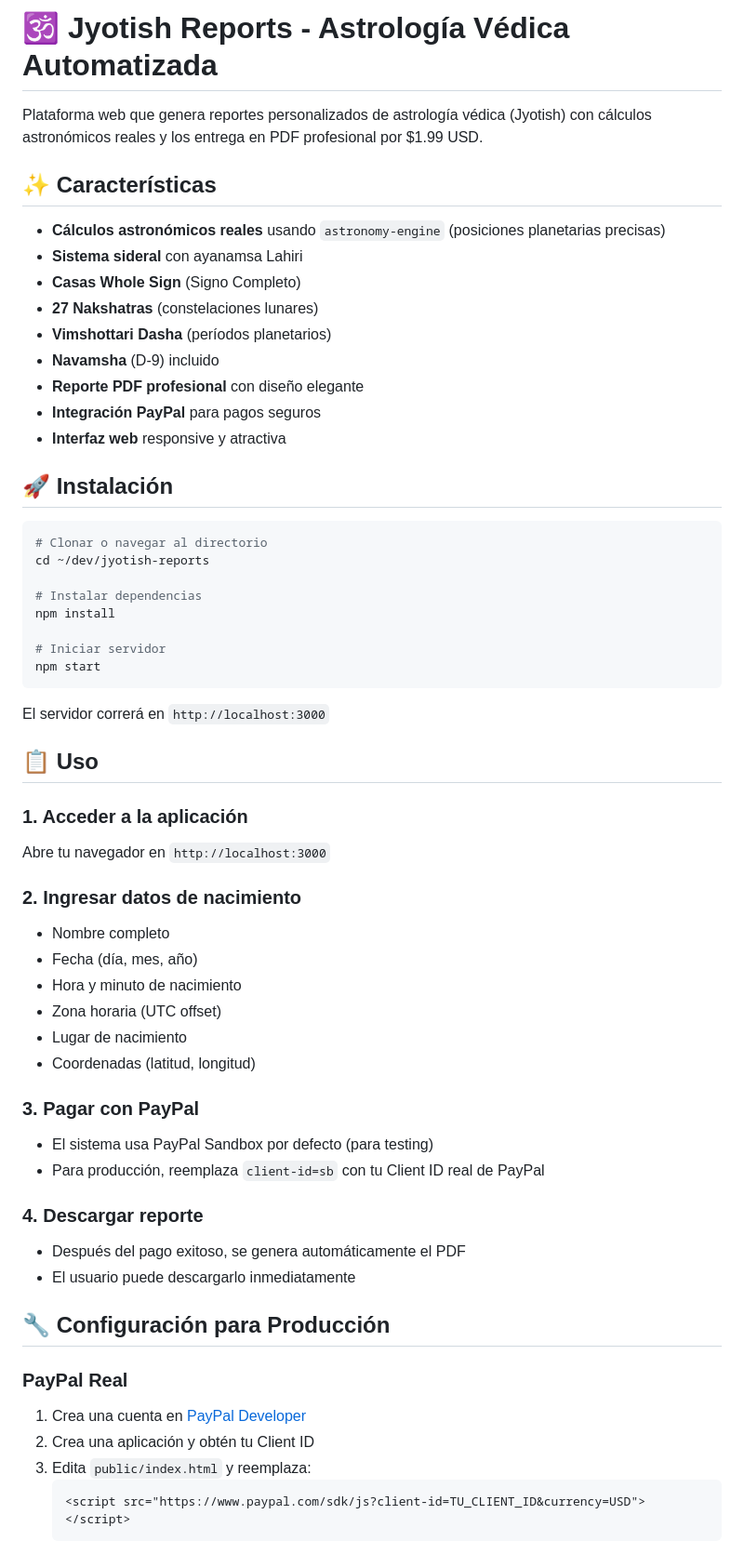
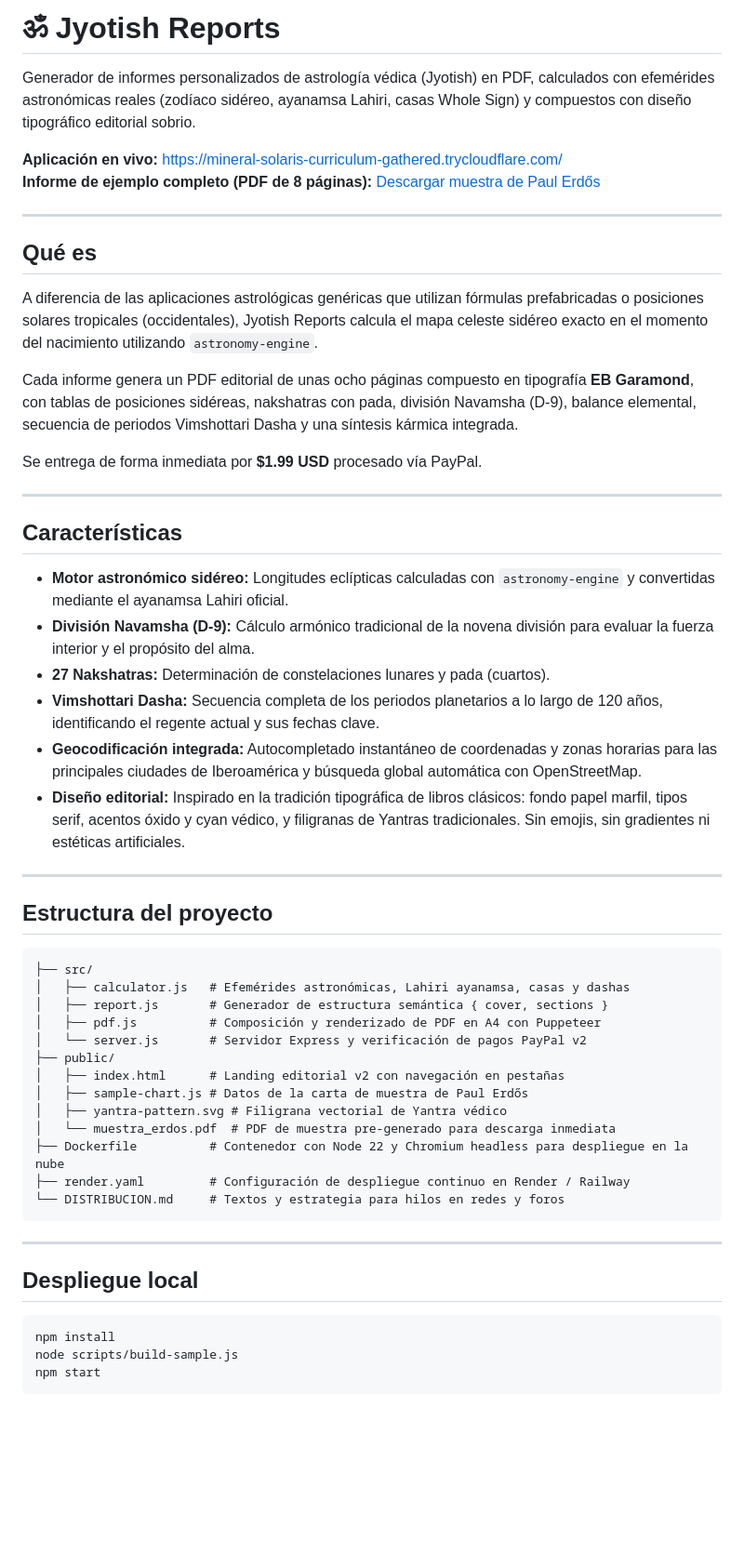
Before and after one commit to canija2000/jyotish-reports, a Markdown page: README.md, the part around one of its changes. Shown at 93% size. Drawn GitHub-style; blank space fills up the shorter version.

Commit message:
docs: actualizar README como storefront público con links en vivo

````diff
--- a/README.md
+++ b/README.md
@@ -1,62 +1,58 @@
-# 🕉️ Jyotish Reports - Astrología Védica Automatizada
+# ॐ Jyotish Reports
 
-Plataforma web que genera reportes personalizados de astrología védica (Jyotish) con cálculos astronómicos reales y los entrega en PDF profesional por $1.99 USD.
+Generador de informes personalizados de astrología védica (Jyotish) en PDF, calculados con efemérides astronómicas reales (zodíaco sidéreo, ayanamsa Lahiri, casas Whole Sign) y compuestos con diseño tipográfico editorial sobrio.
 
-## ✨ Características
+**Aplicación en vivo:** [https://mineral-solaris-curriculum-gathered.trycloudflare.com/](https://mineral-solaris-curriculum-gathered.trycloudflare.com/)
+**Informe de ejemplo completo (PDF de 8 páginas):** [Descargar muestra de Paul Erdős](https://mineral-solaris-curriculum-gathered.trycloudflare.com/muestra_erdos.pdf)
 
-- **Cálculos astronómicos reales** usando `astronomy-engine` (posiciones planetarias precisas)
-- **Sistema sideral** con ayanamsa Lahiri
-- **Casas Whole Sign** (Signo Completo)
-- **27 Nakshatras** (constelaciones lunares)
-- **Vimshottari Dasha** (períodos planetarios)
-- **Navamsha** (D-9) incluido
-- **Reporte PDF profesional** con diseño elegante
-- **Integración PayPal** para pagos seguros
-- **Interfaz web** responsive y atractiva
+---
 
-## 🚀 Instalación
+## Qué es
+
+A diferencia de las aplicaciones astrológicas genéricas que utilizan fórmulas prefabricadas o posiciones solares tropicales (occidentales), Jyotish Reports calcula el mapa celeste sidéreo exacto en el momento del nacimiento utilizando `astronomy-engine`.
+
+Cada informe genera un PDF editorial de unas ocho páginas compuesto en tipografía **EB Garamond**, con tablas de posiciones sidéreas, nakshatras con pada, división Navamsha (D-9), balance elemental, secuencia de periodos Vimshottari Dasha y una síntesis kármica integrada.
+
+Se entrega de forma inmediata por **$1.99 USD** procesado vía PayPal.
+
+---
+
+## Características
+
+- **Motor astronómico sidéreo:** Longitudes eclípticas calculadas con `astronomy-engine` y convertidas mediante el ayanamsa Lahiri oficial.
+- **División Navamsha (D-9):** Cálculo armónico tradicional de la novena división para evaluar la fuerza interior y el propósito del alma.
+- **27 Nakshatras:** Determinación de constelaciones lunares y pada (cuartos).
+- **Vimshottari Dasha:** Secuencia completa de los periodos planetarios a lo largo de 120 años, identificando el regente actual y sus fechas clave.
+- **Geocodificación integrada:** Autocompletado instantáneo de coordenadas y zonas horarias para las principales ciudades de Iberoamérica y búsqueda global automática con OpenStreetMap.
+- **Diseño editorial:** Inspirado en la tradición tipográfica de libros clásicos: fondo papel marfil, tipos serif, acentos óxido y cyan védico, y filigranas de Yantras tradicionales. Sin emojis, sin gradientes ni estéticas artificiales.
+
+---
+
+## Estructura del proyecto
+
+```
+├── src/
+│   ├── calculator.js   # Efemérides astronómicas, Lahiri ayanamsa, casas y dashas
+│   ├── report.js       # Generador de estructura semántica { cover, sections }
+│   ├── pdf.js          # Composición y renderizado de PDF en A4 con Puppeteer
+│   └── server.js       # Servidor Express y verificación de pagos PayPal v2
+├── public/
+│   ├── index.html      # Landing editorial v2 con navegación en pestañas
+│   ├── sample-chart.js # Datos de la carta de muestra de Paul Erdős
+│   ├── yantra-pattern.svg # Filigrana vectorial de Yantra védico
+│   └── muestra_erdos.pdf  # PDF de muestra pre-generado para descarga inmediata
+├── Dockerfile          # Contenedor con Node 22 y Chromium headless para despliegue en la nube
+├── render.yaml         # Configuración de despliegue continuo en Render / Railway
+└── DISTRIBUCION.md     # Textos y estrategia para hilos en redes y foros
+```
+
+---
+
+## Despliegue local
 
 ```bash
-# Clonar o navegar al directorio
-cd ~/dev/jyotish-reports
-
-# Instalar dependencias
 npm install
-
-# Iniciar servidor
+node scripts/build-sample.js
 npm start
 ```
 
-El servidor correrá en `http://localhost:3000`
-
-## 📋 Uso
-
-### 1. Acceder a la aplicación
-Abre tu navegador en `http://localhost:3000`
-
-### 2. Ingresar datos de nacimiento
-- Nombre completo
-- Fecha (día, mes, año)
-- Hora y minuto de nacimiento
-- Zona horaria (UTC offset)
-- Lugar de nacimiento
-- Coordenadas (latitud, longitud)
-
-### 3. Pagar con PayPal
-- El sistema usa PayPal Sandbox por defecto (para testing)
-- Para producción, reemplaza `client-id=sb` con tu Client ID real de PayPal
-
-### 4. Descargar reporte
-- Después del pago exitoso, se genera automáticamente el PDF
-- El usuario puede descargarlo inmediatamente
-
-## 🔧 Configuración para Producción
-
-### PayPal Real
-1. Crea una cuenta en [PayPal Developer](https://developer.paypal.com/)
-2. Crea una aplicación y obtén tu Client ID
-3. Edita `public/index.html` y reemplaza:
-   ```html
-   <script src="https://www.paypal.com/sdk/js?client-id=TU_CLIENT_ID&currency=USD"></script>
-   ```
-
````
Also changed, not shown: other parts of README.md (+4 -146 lines).
